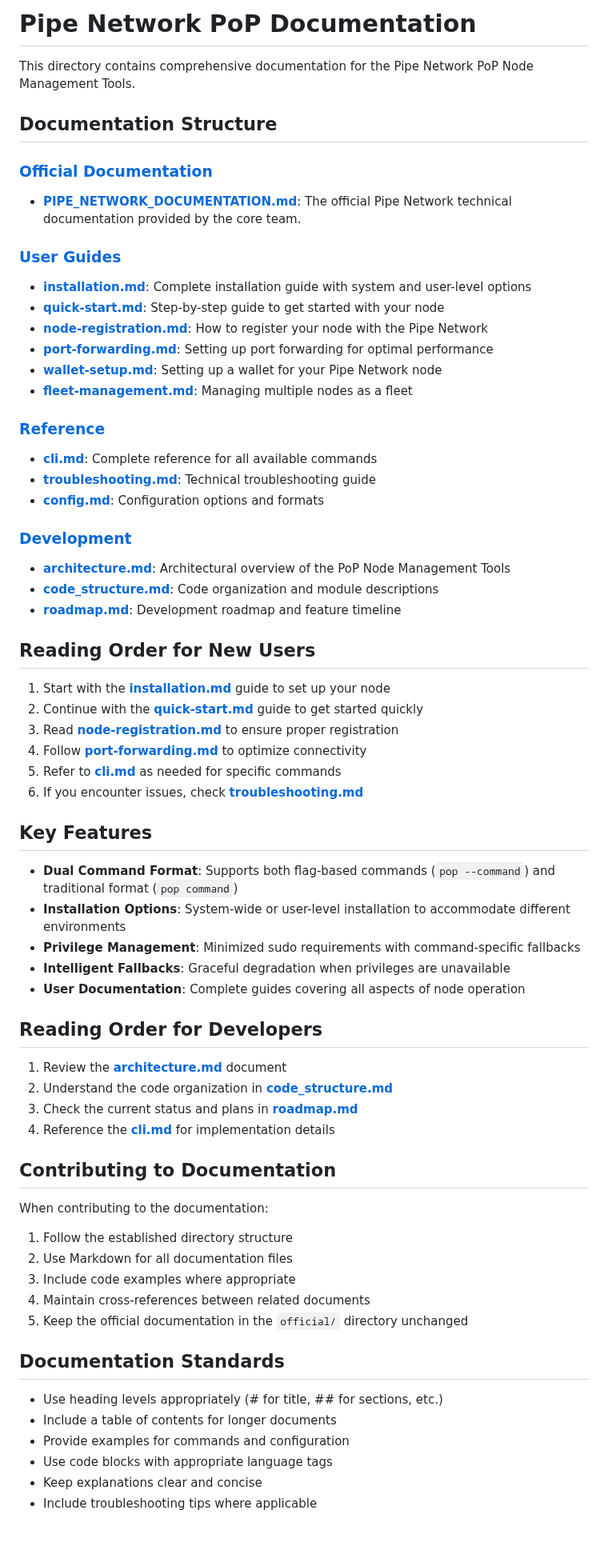
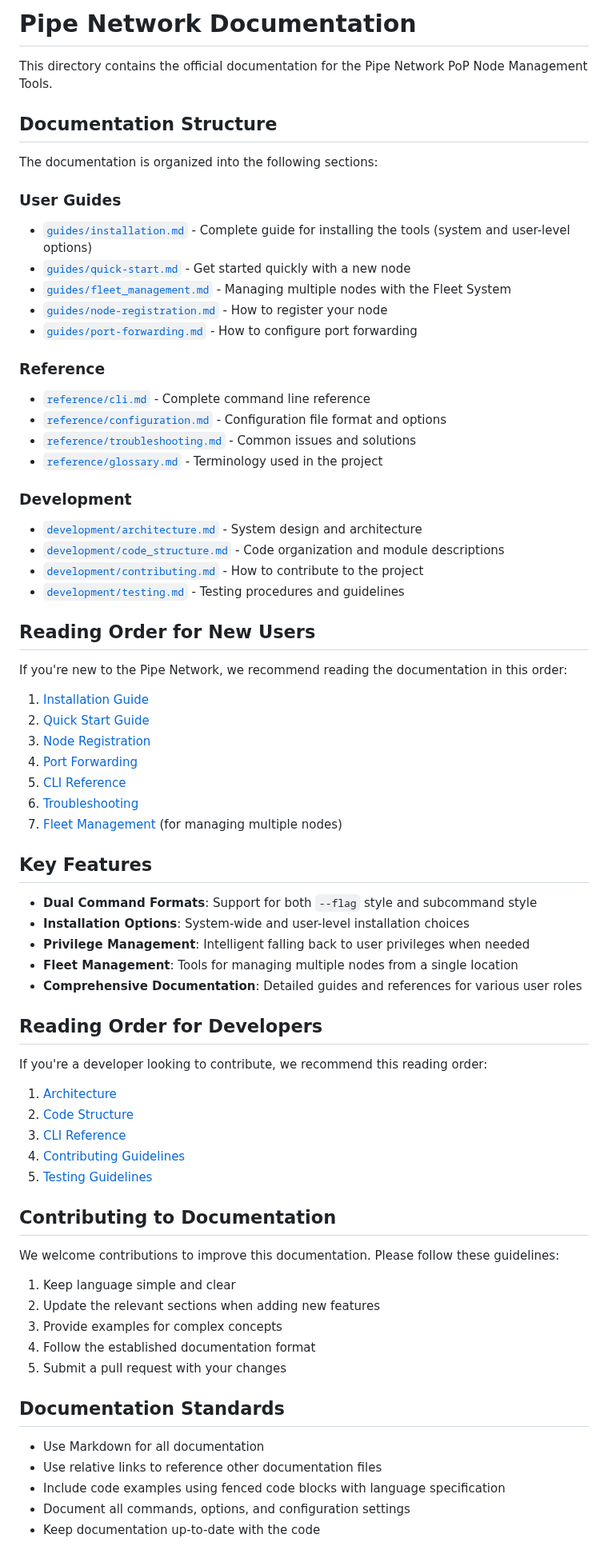
Before and after one commit to preterag/pipecdn, a Markdown page: docs/README.md, the part around the change. Shown at 80% size. GitHub-like rendering.

```diff
--- a/docs/README.md
+++ b/docs/README.md
@@ -1,69 +1,77 @@
-# Pipe Network PoP Documentation
+# Pipe Network Documentation
 
-This directory contains comprehensive documentation for the Pipe Network PoP Node Management Tools.
+This directory contains the official documentation for the Pipe Network PoP Node Management Tools.
 
 ## Documentation Structure
 
-### [Official Documentation](official/)
-- **[PIPE_NETWORK_DOCUMENTATION.md](official/PIPE_NETWORK_DOCUMENTATION.md)**: The official Pipe Network technical documentation provided by the core team.
+The documentation is organized into the following sections:
 
-### [User Guides](guides/)
-- **[installation.md](guides/installation.md)**: Complete installation guide with system and user-level options
-- **[quick-start.md](guides/quick-start.md)**: Step-by-step guide to get started with your node
-- **[node-registration.md](guides/node-registration.md)**: How to register your node with the Pipe Network
-- **[port-forwarding.md](guides/port-forwarding.md)**: Setting up port forwarding for optimal performance
-- **[wallet-setup.md](guides/wallet-setup.md)**: Setting up a wallet for your Pipe Network node
-- **[fleet-management.md](guides/fleet-management.md)**: Managing multiple nodes as a fleet
+### User Guides
 
-### [Reference](reference/)
-- **[cli.md](reference/cli.md)**: Complete reference for all available commands
-- **[troubleshooting.md](reference/troubleshooting.md)**: Technical troubleshooting guide
-- **[config.md](reference/config.md)**: Configuration options and formats
+- [`guides/installation.md`](guides/installation.md) - Complete guide for installing the tools (system and user-level options)
+- [`guides/quick-start.md`](guides/quick-start.md) - Get started quickly with a new node
+- [`guides/fleet_management.md`](guides/fleet_management.md) - Managing multiple nodes with the Fleet System
+- [`guides/node-registration.md`](guides/node-registration.md) - How to register your node
+- [`guides/port-forwarding.md`](guides/port-forwarding.md) - How to configure port forwarding
 
-### [Development](development/)
-- **[architecture.md](development/architecture.md)**: Architectural overview of the PoP Node Management Tools
-- **[code_structure.md](development/code_structure.md)**: Code organization and module descriptions
-- **[roadmap.md](development/roadmap.md)**: Development roadmap and feature timeline
+### Reference
+
+- [`reference/cli.md`](reference/cli.md) - Complete command line reference
+- [`reference/configuration.md`](reference/configuration.md) - Configuration file format and options
+- [`reference/troubleshooting.md`](reference/troubleshooting.md) - Common issues and solutions
+- [`reference/glossary.md`](reference/glossary.md) - Terminology used in the project
+
+### Development
+
+- [`development/architecture.md`](development/architecture.md) - System design and architecture
+- [`development/code_structure.md`](development/code_structure.md) - Code organization and module descriptions
+- [`development/contributing.md`](development/contributing.md) - How to contribute to the project
+- [`development/testing.md`](development/testing.md) - Testing procedures and guidelines
 
 ## Reading Order for New Users
 
-1. Start with the **[installation.md](guides/installation.md)** guide to set up your node
-2. Continue with the **[quick-start.md](guides/quick-start.md)** guide to get started quickly
-3. Read **[node-registration.md](guides/node-registration.md)** to ensure proper registration
-4. Follow **[port-forwarding.md](guides/port-forwarding.md)** to optimize connectivity
-5. Refer to **[cli.md](reference/cli.md)** as needed for specific commands
-6. If you encounter issues, check **[troubleshooting.md](reference/troubleshooting.md)**
+If you're new to the Pipe Network, we recommend reading the documentation in this order:
+
+1. [Installation Guide](guides/installation.md)
+2. [Quick Start Guide](guides/quick-start.md)
+3. [Node Registration](guides/node-registration.md)
+4. [Port Forwarding](guides/port-forwarding.md)
+5. [CLI Reference](reference/cli.md)
+6. [Troubleshooting](reference/troubleshooting.md)
+7. [Fleet Management](guides/fleet_management.md) (for managing multiple nodes)
 
 ## Key Features
 
-- **Dual Command Format**: Supports both flag-based commands (`pop --command`) and traditional format (`pop command`)
-- **Installation Options**: System-wide or user-level installation to accommodate different environments
-- **Privilege Management**: Minimized sudo requirements with command-specific fallbacks
-- **Intelligent Fallbacks**: Graceful degradation when privileges are unavailable
-- **User Documentation**: Complete guides covering all aspects of node operation
+- **Dual Command Formats**: Support for both `--flag` style and subcommand style
+- **Installation Options**: System-wide and user-level installation choices
+- **Privilege Management**: Intelligent falling back to user privileges when needed
+- **Fleet Management**: Tools for managing multiple nodes from a single location
+- **Comprehensive Documentation**: Detailed guides and references for various user roles
 
 ## Reading Order for Developers
 
-1. Review the **[architecture.md](development/architecture.md)** document
-2. Understand the code organization in **[code_structure.md](development/code_structure.md)**
-3. Check the current status and plans in **[roadmap.md](development/roadmap.md)**
-4. Reference the **[cli.md](reference/cli.md)** for implementation details
+If you're a developer looking to contribute, we recommend this reading order:
+
+1. [Architecture](development/architecture.md)
+2. [Code Structure](development/code_structure.md)
+3. [CLI Reference](reference/cli.md)
+4. [Contributing Guidelines](development/contributing.md)
+5. [Testing Guidelines](development/testing.md)
 
 ## Contributing to Documentation
 
-When contributing to the documentation:
+We welcome contributions to improve this documentation. Please follow these guidelines:
 
-1. Follow the established directory structure
-2. Use Markdown for all documentation files
-3. Include code examples where appropriate
-4. Maintain cross-references between related documents
-5. Keep the official documentation in the `official/` directory unchanged
+1. Keep language simple and clear
+2. Update the relevant sections when adding new features
+3. Provide examples for complex concepts
+4. Follow the established documentation format
+5. Submit a pull request with your changes
 
 ## Documentation Standards
 
-- Use heading levels appropriately (# for title, ## for sections, etc.)
-- Include a table of contents for longer documents
-- Provide examples for commands and configuration
-- Use code blocks with appropriate language tags
-- Keep explanations clear and concise
-- Include troubleshooting tips where applicable
+- Use Markdown for all documentation
+- Use relative links to reference other documentation files
+- Include code examples using fenced code blocks with language specification
+- Document all commands, options, and configuration settings
+- Keep documentation up-to-date with the code
```
